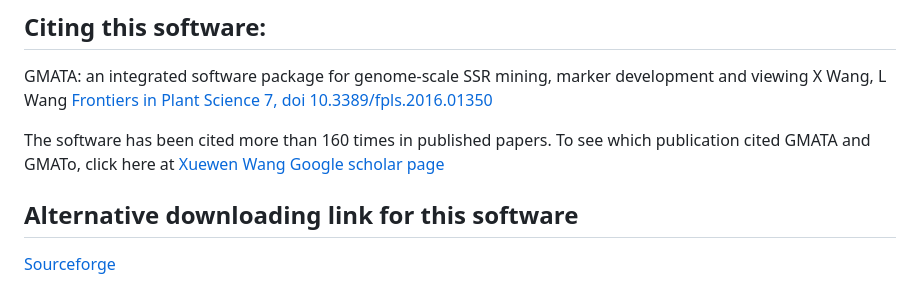
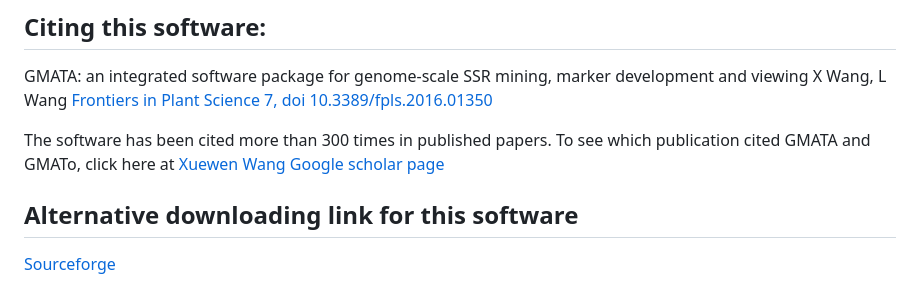
Before and after one commit to XuewenWangUGA/GMATA, a Markdown page: README.md, the part around the change. Drawn GitHub-style.

```diff
--- a/README.md
+++ b/README.md
@@ -114,7 +114,7 @@ GMATA: an integrated software package for genome-scale SSR mining, marker develo
 X Wang, L Wang
 [Frontiers in Plant Science 7, doi 10.3389/fpls.2016.01350](http://journal.frontiersin.org/article/10.3389/fpls.2016.01350/full)
 
-The software has been cited more than 160 times in published papers. To see which publication cited GMATA and GMATo, click here at [Xuewen Wang Google scholar page](https://scholar.google.com/citations?user=jXfdcm0AAAAJ&hl=en)
+The software has been cited more than 300 times in published papers. To see which publication cited GMATA and GMATo, click here at [Xuewen Wang Google scholar page](https://scholar.google.com/citations?user=jXfdcm0AAAAJ&hl=en)
 
 ## Alternative downloading link for this software
 [Sourceforge](https://sourceforge.net/projects/gmata/)
```
